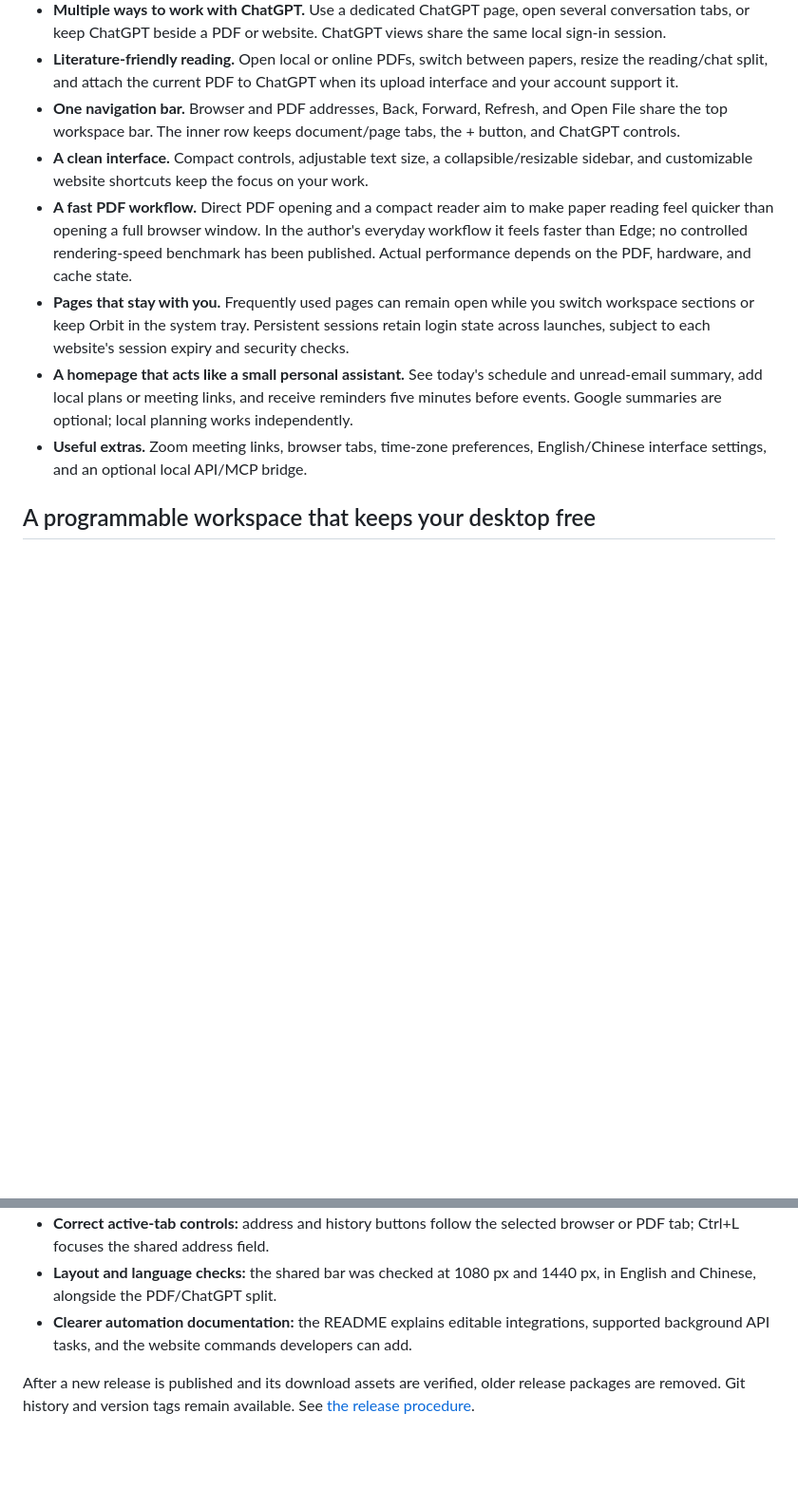
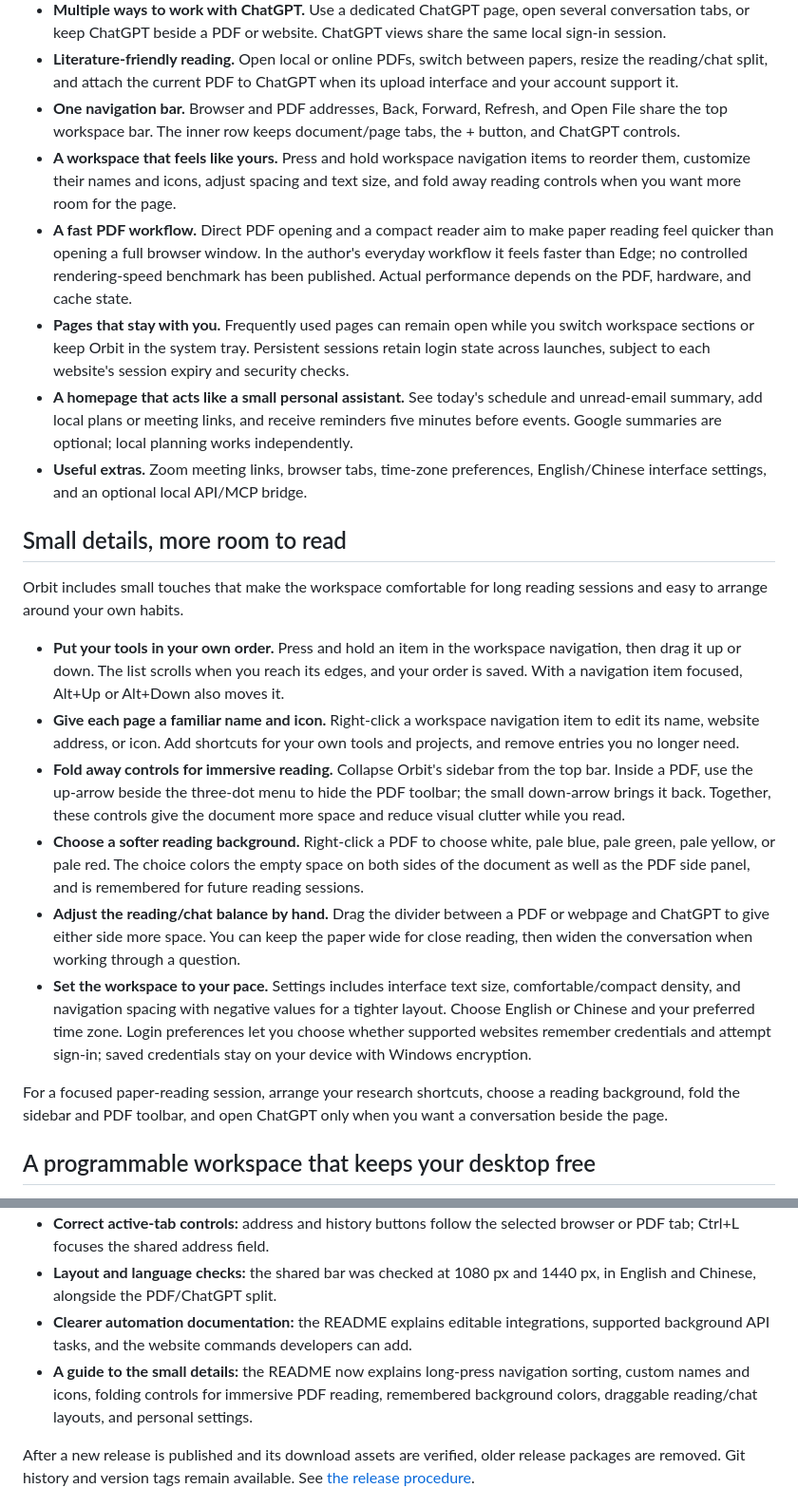
Before and after one commit to baiming-zhang/Orbit-Workspace, a Markdown page: README.md, 2 parts joined by grey strips. Shown at 95% size. Rendered like a GitHub page; blank space fills up the shorter version.

Commit message:
Document navigation personalization and immersive reading

```diff
--- a/README.md
+++ b/README.md
@@ -16,11 +16,24 @@ Orbit brings your everyday web tools and research reading into one calm workspac
 - **Multiple ways to work with ChatGPT.** Use a dedicated ChatGPT page, open several conversation tabs, or keep ChatGPT beside a PDF or website. ChatGPT views share the same local sign-in session.
 - **Literature-friendly reading.** Open local or online PDFs, switch between papers, resize the reading/chat split, and attach the current PDF to ChatGPT when its upload interface and your account support it.
 - **One navigation bar.** Browser and PDF addresses, Back, Forward, Refresh, and Open File share the top workspace bar. The inner row keeps document/page tabs, the + button, and ChatGPT controls.
-- **A clean interface.** Compact controls, adjustable text size, a collapsible/resizable sidebar, and customizable website shortcuts keep the focus on your work.
+- **A workspace that feels like yours.** Press and hold workspace navigation items to reorder them, customize their names and icons, adjust spacing and text size, and fold away reading controls when you want more room for the page.
 - **A fast PDF workflow.** Direct PDF opening and a compact reader aim to make paper reading feel quicker than opening a full browser window. In the author's everyday workflow it feels faster than Edge; no controlled rendering-speed benchmark has been published. Actual performance depends on the PDF, hardware, and cache state.
 - **Pages that stay with you.** Frequently used pages can remain open while you switch workspace sections or keep Orbit in the system tray. Persistent sessions retain login state across launches, subject to each website's session expiry and security checks.
 - **A homepage that acts like a small personal assistant.** See today's schedule and unread-email summary, add local plans or meeting links, and receive reminders five minutes before events. Google summaries are optional; local planning works independently.
 - **Useful extras.** Zoom meeting links, browser tabs, time-zone preferences, English/Chinese interface settings, and an optional local API/MCP bridge.
+
+## Small details, more room to read
+
+Orbit includes small touches that make the workspace comfortable for long reading sessions and easy to arrange around your own habits.
+
+- **Put your tools in your own order.** Press and hold an item in the workspace navigation, then drag it up or down. The list scrolls when you reach its edges, and your order is saved. With a navigation item focused, Alt+Up or Alt+Down also moves it.
+- **Give each page a familiar name and icon.** Right-click a workspace navigation item to edit its name, website address, or icon. Add shortcuts for your own tools and projects, and remove entries you no longer need.
+- **Fold away controls for immersive reading.** Collapse Orbit's sidebar from the top bar. Inside a PDF, use the up-arrow beside the three-dot menu to hide the PDF toolbar; the small down-arrow brings it back. Together, these controls give the document more space and reduce visual clutter while you read.
+- **Choose a softer reading background.** Right-click a PDF to choose white, pale blue, pale green, pale yellow, or pale red. The choice colors the empty space on both sides of the document as well as the PDF side panel, and is remembered for future reading sessions.
+- **Adjust the reading/chat balance by hand.** Drag the divider between a PDF or webpage and ChatGPT to give either side more space. You can keep the paper wide for close reading, then widen the conversation when working through a question.
+- **Set the workspace to your pace.** Settings includes interface text size, comfortable/compact density, and navigation spacing with negative values for a tighter layout. Choose English or Chinese and your preferred time zone. Login preferences let you choose whether supported websites remember credentials and attempt sign-in; saved credentials stay on your device with Windows encryption.
+
+For a focused paper-reading session, arrange your research shortcuts, choose a reading background, fold the sidebar and PDF toolbar, and open ChatGPT only when you want a conversation beside the page.
 
 ## A programmable workspace that keeps your desktop free
 
@@ -93,6 +106,7 @@ Google integration only references official service webpages and APIs. Google, C
 - **Correct active-tab controls:** address and history buttons follow the selected browser or PDF tab; Ctrl+L focuses the shared address field.
 - **Layout and language checks:** the shared bar was checked at 1080 px and 1440 px, in English and Chinese, alongside the PDF/ChatGPT split.
 - **Clearer automation documentation:** the README explains editable integrations, supported background API tasks, and the website commands developers can add.
+- **A guide to the small details:** the README now explains long-press navigation sorting, custom names and icons, folding controls for immersive PDF reading, remembered background colors, draggable reading/chat layouts, and personal settings.
 
 After a new release is published and its download assets are verified, older release packages are removed. Git history and version tags remain available. See [the release procedure](source/PUBLISH.md).
 
```
